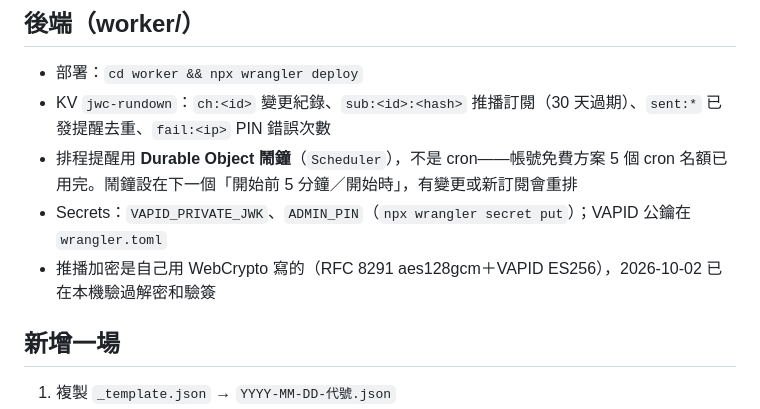
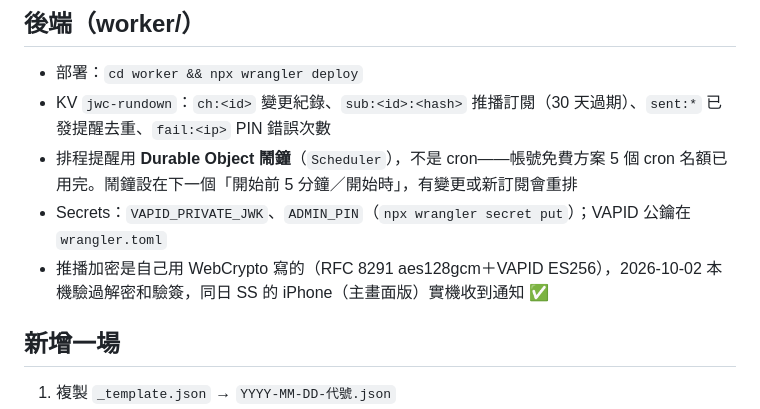
Before and after one commit to sssunwl/jwc, a Markdown page: docs/RUNDOWN.md, the part around the change. GitHub-like rendering.

Commit message:
Note iPhone push verified
Co-Authored-By: Claude Opus 5.5 <noreply@anthropic.com>

```diff
--- a/docs/RUNDOWN.md
+++ b/docs/RUNDOWN.md
@@ -44,7 +44,7 @@ Demo 在 sssunwl.github.io/jwc → 頁尾「CMS 預覽」→ Rundown 分頁。
 - KV `jwc-rundown`：`ch:<id>` 變更紀錄、`sub:<id>:<hash>` 推播訂閱（30 天過期）、`sent:*` 已發提醒去重、`fail:<ip>` PIN 錯誤次數
 - 排程提醒用 **Durable Object 鬧鐘**（`Scheduler`），不是 cron——帳號免費方案 5 個 cron 名額已用完。鬧鐘設在下一個「開始前 5 分鐘／開始時」，有變更或新訂閱會重排
 - Secrets：`VAPID_PRIVATE_JWK`、`ADMIN_PIN`（`npx wrangler secret put`）；VAPID 公鑰在 `wrangler.toml`
-- 推播加密是自己用 WebCrypto 寫的（RFC 8291 aes128gcm＋VAPID ES256），2026-10-02 已在本機驗過解密和驗簽
+- 推播加密是自己用 WebCrypto 寫的（RFC 8291 aes128gcm＋VAPID ES256），2026-10-02 本機驗過解密和驗簽，同日 SS 的 iPhone（主畫面版）實機收到通知 ✅
 
 ## 新增一場
 1. 複製 `_template.json` → `YYYY-MM-DD-代號.json`
```
